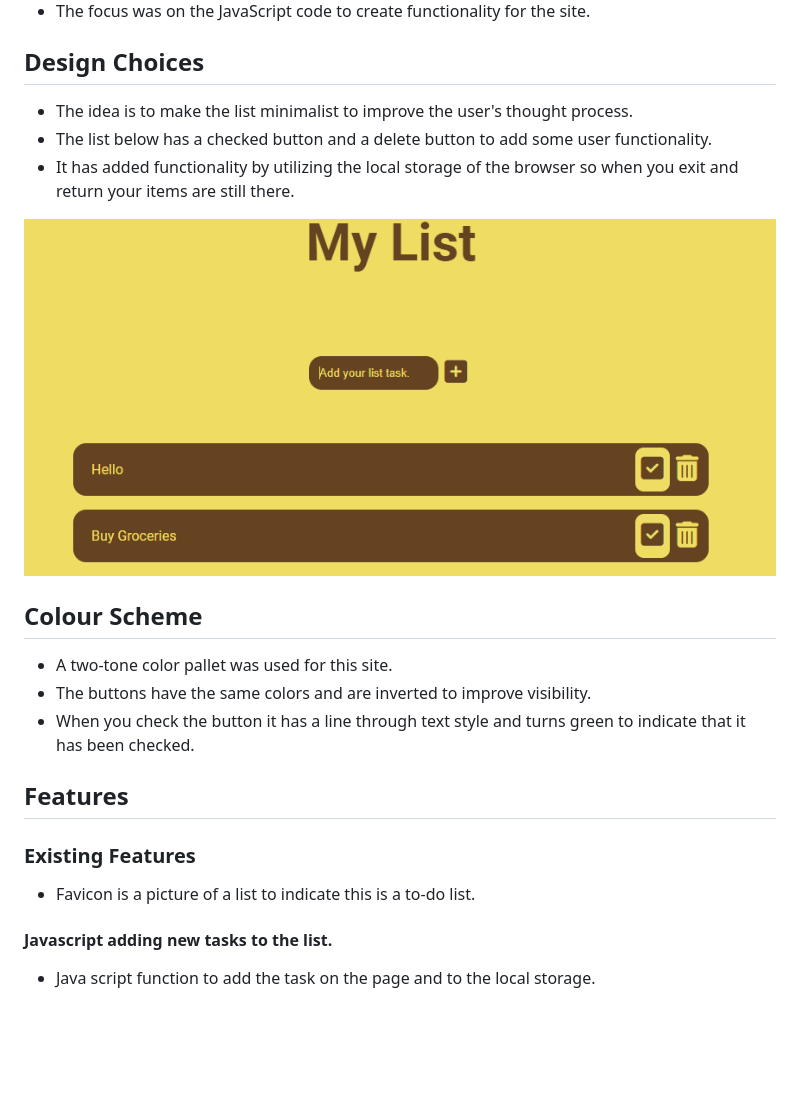
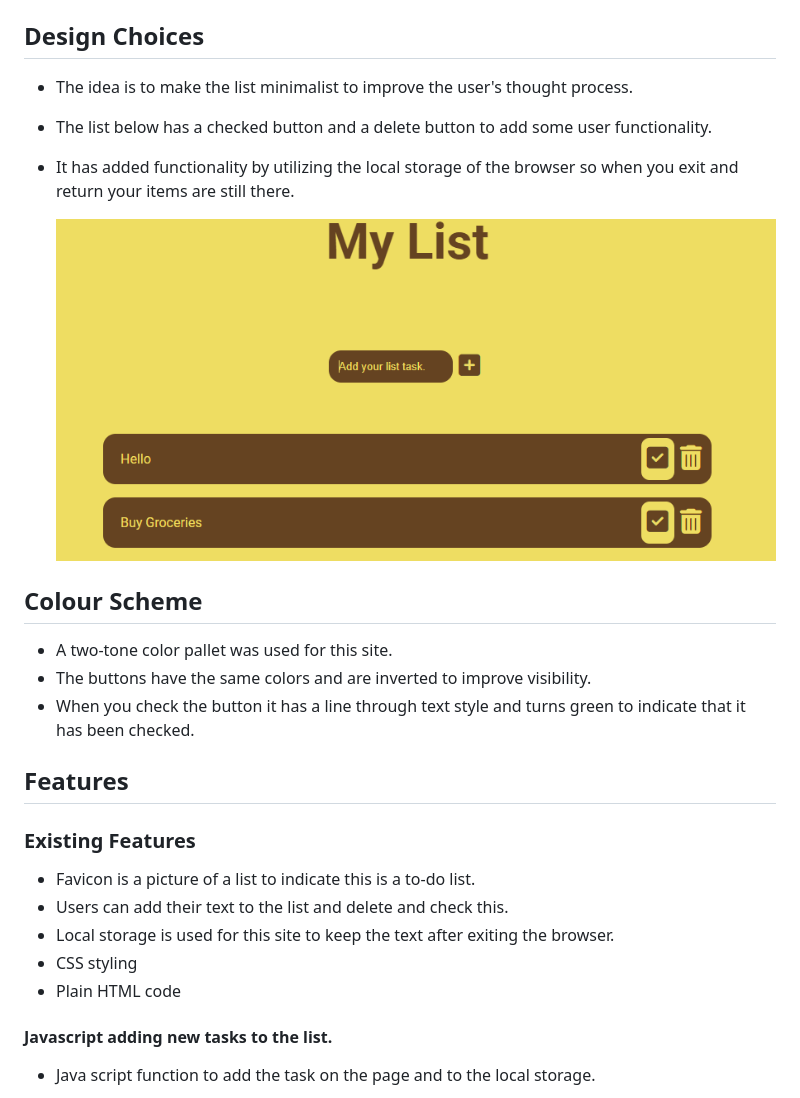
Before and after one commit to Marceillo/my-list, a Markdown page: README.md, the part around the change printed below. Drawn GitHub-style; blank space fills up the shorter version.

```diff
--- a/README.md
+++ b/README.md
@@ -46,7 +45,7 @@ This is a list for people to add to do tasks or any other item they would like t
 - The list below has a checked button and a delete button to add some user functionality.
 - It has added functionality by utilizing the local storage of the browser so when you exit and return your items are still there.
 
-![Desktop view with tasks](assets/images/mylistplusitems.png)
+  ![Desktop view with tasks](assets/images/mylistplusitems.png)
 
 ## Colour Scheme
 
@@ -59,6 +58,10 @@ This is a list for people to add to do tasks or any other item they would like t
 ### Existing Features
 
 - Favicon is a picture of a list to indicate this is a to-do list.
+- Users can add their text to the list and delete and check this.
+- Local storage is used for this site to keep the text after exiting the browser.
+- CSS styling
+- Plain HTML code
 
 #### Javascript adding new tasks to the list.
 
```
Also changed, not shown: other parts of README.md (+25 -8 lines).
